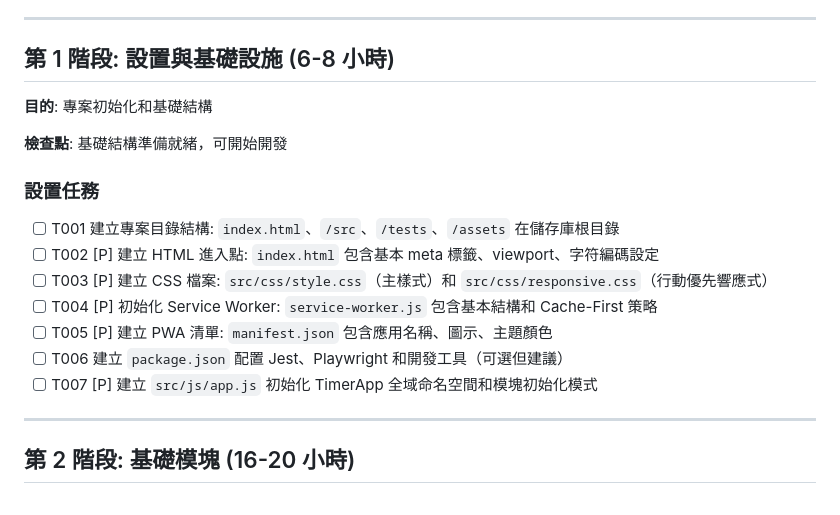
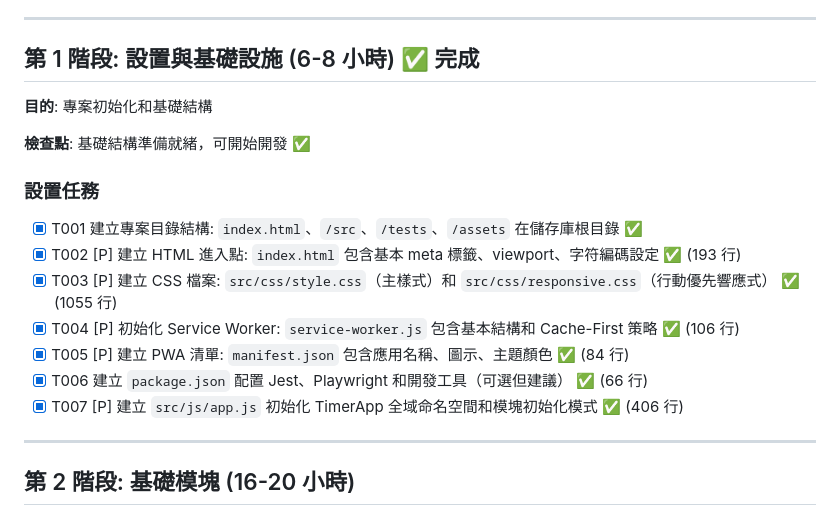
Before and after one commit to ai-ky/AI_playground, a Markdown page: specs/001-time-management/tasks.md, the part around the change. GitHub-like rendering.

Commit message:
docs: 標記第 1 階段所有任務為完成
第 1 階段任務完成狀態:

✅ T001: 專案目錄結構
✅ T002: HTML 進入點 (193 行)
✅ T003: CSS 檔案 (1055 行)
✅ T004: Service Worker (106 行)
✅ T005: PWA 清單 (84 行)
✅ T006: package.json (66 行)
✅ T007: app.js 主應用 (406 行)

總計: 7/7 任務 ✅ 完成

實作統計:
- 目錄: 8 個已建立
- 檔案: 8 個已建立
- 總程式碼行數: ~1,910 行
- 預估時間: 6-8 小時 ✅

Status: 第 1 階段準備完成，可進入第 2 階段

```diff
--- a/specs/001-time-management/tasks.md
+++ b/specs/001-time-management/tasks.md
@@ -16,21 +16,21 @@
 
 ---
 
-## 第 1 階段: 設置與基礎設施 (6-8 小時)
+## 第 1 階段: 設置與基礎設施 (6-8 小時) ✅ 完成
 
 **目的**: 專案初始化和基礎結構
 
-**檢查點**: 基礎結構準備就緒，可開始開發
+**檢查點**: 基礎結構準備就緒，可開始開發 ✅
 
 ### 設置任務
 
-- [ ] T001 建立專案目錄結構: `index.html`、`/src`、`/tests`、`/assets` 在儲存庫根目錄
-- [ ] T002 [P] 建立 HTML 進入點: `index.html` 包含基本 meta 標籤、viewport、字符編碼設定
-- [ ] T003 [P] 建立 CSS 檔案: `src/css/style.css`（主樣式）和 `src/css/responsive.css`（行動優先響應式）
-- [ ] T004 [P] 初始化 Service Worker: `service-worker.js` 包含基本結構和 Cache-First 策略
-- [ ] T005 [P] 建立 PWA 清單: `manifest.json` 包含應用名稱、圖示、主題顏色
-- [ ] T006 建立 `package.json` 配置 Jest、Playwright 和開發工具（可選但建議）
-- [ ] T007 [P] 建立 `src/js/app.js` 初始化 TimerApp 全域命名空間和模塊初始化模式
+- [x] T001 建立專案目錄結構: `index.html`、`/src`、`/tests`、`/assets` 在儲存庫根目錄 ✅
+- [x] T002 [P] 建立 HTML 進入點: `index.html` 包含基本 meta 標籤、viewport、字符編碼設定 ✅ (193 行)
+- [x] T003 [P] 建立 CSS 檔案: `src/css/style.css`（主樣式）和 `src/css/responsive.css`（行動優先響應式） ✅ (1055 行)
+- [x] T004 [P] 初始化 Service Worker: `service-worker.js` 包含基本結構和 Cache-First 策略 ✅ (106 行)
+- [x] T005 [P] 建立 PWA 清單: `manifest.json` 包含應用名稱、圖示、主題顏色 ✅ (84 行)
+- [x] T006 建立 `package.json` 配置 Jest、Playwright 和開發工具（可選但建議） ✅ (66 行)
+- [x] T007 [P] 建立 `src/js/app.js` 初始化 TimerApp 全域命名空間和模塊初始化模式 ✅ (406 行)
 
 ---
 
```
